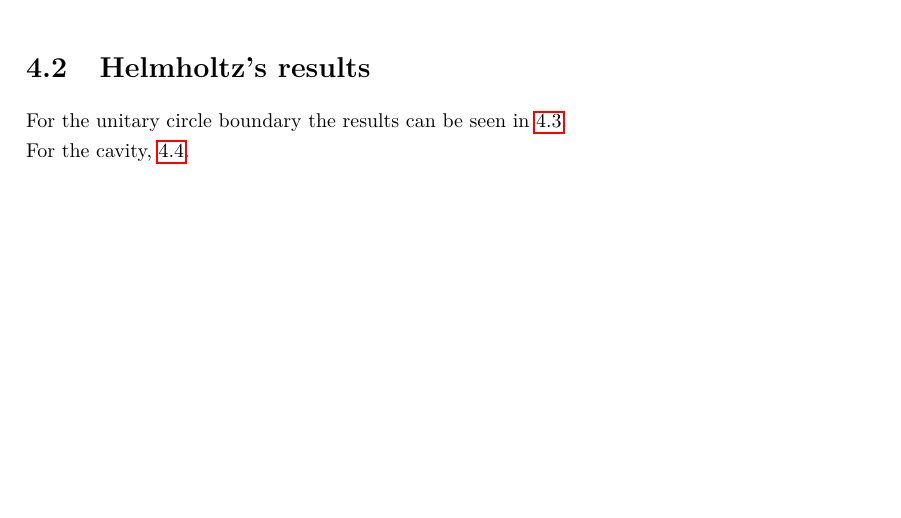
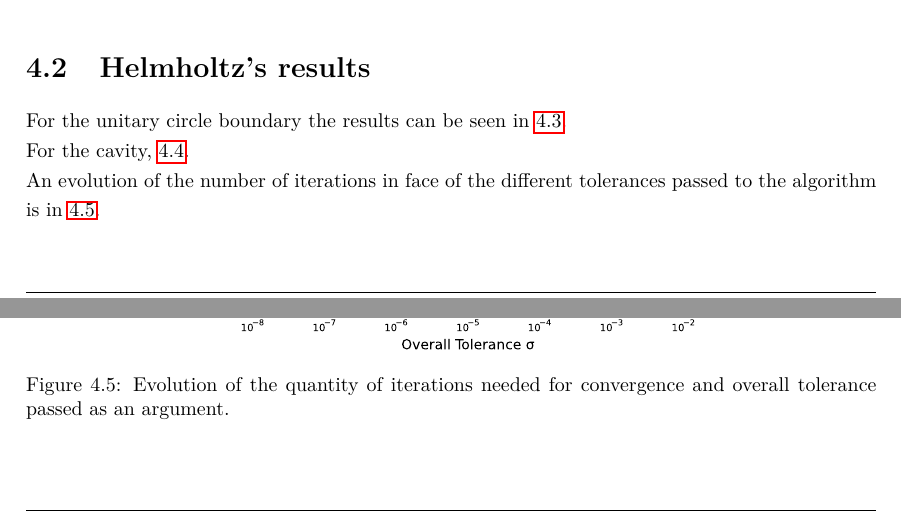
Before and after one commit to DuduGuima/InexactGMRES, a LaTeX thesis (Rapport/main.tex, which reads Rapport/chap4.tex): part of page 13 of 15 before the commit and two parts of pages 13 and 14 of 15 after it, the two joined at a grey line, cut so that both start at the same text, the shorter picture padded with empty space. Compiled offline with pdfLaTeX.

Commit message:
changed cavity results and added iteration number evolution

```diff
--- a/Rapport/chap4.tex
+++ b/Rapport/chap4.tex
@@ -73,3 +73,12 @@ For the cavity, \ref{fig:cavity_results}.
     \caption{Speedup and residual evolution for the product between a 8000x8000 HMatrix and a vector.}
     \label{fig:cavity_results}
 \end{figure}
+
+An evolution of the number of iterations in face of the different tolerances passed to the algorithm is in \ref{fig:cavity_iterations}.
+
+\begin{figure}[h!]
+    \centering
+    \includesvg[width=0.6\linewidth]{images/fixed_size_helmholtz_cavity_iterations.svg}
+    \caption{Evolution of the quantity of iterations needed for convergence and overall tolerance passed as an argument.}
+    \label{fig:cavity_iterations}
+\end{figure}
```
Also changed, not shown: Rapport/images/fixed_size_helmholtz_cavity.svg, Rapport/images/fixed_size_helmholtz_cavity_iterations.svg (added), Rapport/main.pdf, Rapport/svg-inkscape/fixed_size_helmholtz_cavity_iterations_svg-tex.pdf (added), Rapport/svg-inkscape/fixed_size_helmholtz_cavity_iterations_svg-tex.pdf_tex (added), Rapport/svg-inkscape/fixed_size_helmholtz_cavity_svg-tex.pdf, 8 other files.
